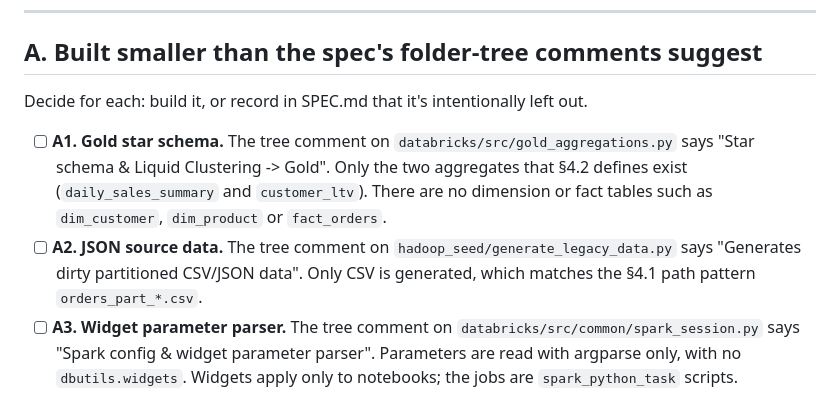
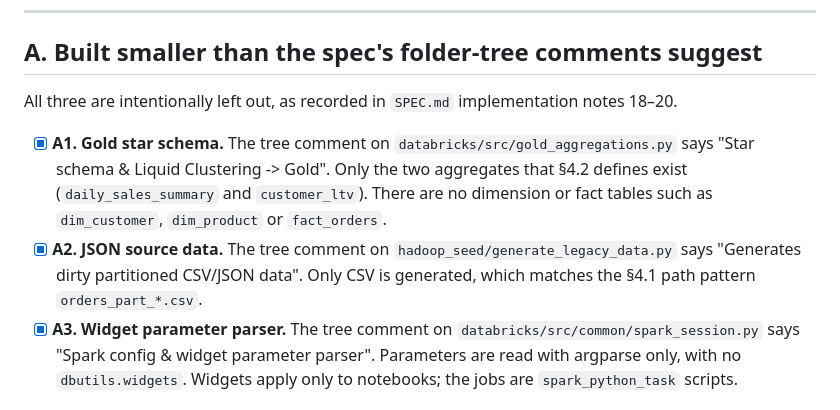
Before and after one commit to praponb/Hadoop-to-Lakehouse, a Markdown page: pending-item.md, the part around the change. Rendered like a GitHub page.

Commit message:
Document A1-A3 as intentionally left out in SPEC.md notes 18-20
- 18: no Gold star schema; the source orders carry no customer or
  product attributes, so dimensions would hold only keys
- 19: CSV source data only, matching the 4.1 path pattern
- 20: no widget parameter parser; the jobs are spark_python_task
  scripts, which read their parameters with argparse

Tick A1-A3 in pending-item.md.

Co-Authored-By: Claude Opus 5.5 <noreply@anthropic.com>

```diff
--- a/pending-item.md
+++ b/pending-item.md
@@ -14,16 +14,16 @@ Work on branch `b_pbv_main`. The repo is public, so scan for secrets before push
 
 ## A. Built smaller than the spec's folder-tree comments suggest
 
-Decide for each: build it, or record in SPEC.md that it's intentionally left out.
+All three are intentionally left out, as recorded in `SPEC.md` implementation notes 18–20.
 
-- [ ] **A1. Gold star schema.** The tree comment on `databricks/src/gold_aggregations.py` says
+- [x] **A1. Gold star schema.** The tree comment on `databricks/src/gold_aggregations.py` says
       "Star schema & Liquid Clustering -> Gold". Only the two aggregates that §4.2 defines exist
       (`daily_sales_summary` and `customer_ltv`). There are no dimension or fact tables such as
       `dim_customer`, `dim_product` or `fact_orders`.
-- [ ] **A2. JSON source data.** The tree comment on `hadoop_seed/generate_legacy_data.py` says
+- [x] **A2. JSON source data.** The tree comment on `hadoop_seed/generate_legacy_data.py` says
       "Generates dirty partitioned CSV/JSON data". Only CSV is generated, which matches the §4.1 path
       pattern `orders_part_*.csv`.
-- [ ] **A3. Widget parameter parser.** The tree comment on `databricks/src/common/spark_session.py` says
+- [x] **A3. Widget parameter parser.** The tree comment on `databricks/src/common/spark_session.py` says
       "Spark config & widget parameter parser". Parameters are read with argparse only, with no `dbutils.widgets`.
       Widgets apply only to notebooks; the jobs are `spark_python_task` scripts.
 
```
Also changed, not shown: SPEC.md (+3 -0 lines).
